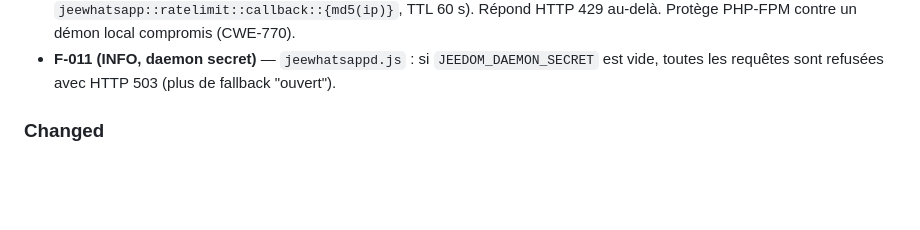
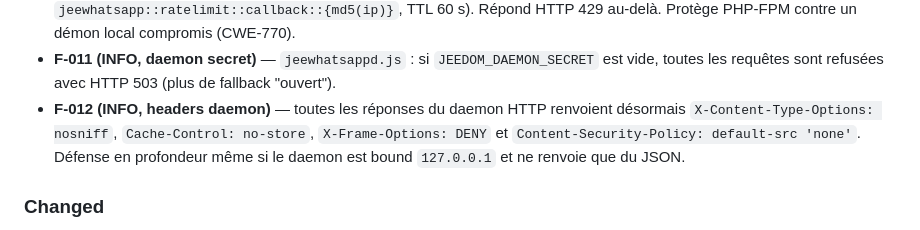
Before and after one commit to Aldarande/jeewhatsapp, a Markdown page: CHANGELOG.md, the part around the change. Rendered like a GitHub page; blank space fills up the shorter version.

```diff
--- a/CHANGELOG.md
+++ b/CHANGELOG.md
@@ -41,6 +41,10 @@ et ce projet adhère à [Semantic Versioning 2.0.0](https://semver.org/).
   Protège PHP-FPM contre un démon local compromis (CWE-770).
 - **F-011 (INFO, daemon secret)** — `jeewhatsappd.js` : si `JEEDOM_DAEMON_SECRET` est vide,
   toutes les requêtes sont refusées avec HTTP 503 (plus de fallback "ouvert").
+- **F-012 (INFO, headers daemon)** — toutes les réponses du daemon HTTP renvoient désormais
+  `X-Content-Type-Options: nosniff`, `Cache-Control: no-store`, `X-Frame-Options: DENY` et
+  `Content-Security-Policy: default-src 'none'`. Défense en profondeur même si le daemon est
+  bound `127.0.0.1` et ne renvoie que du JSON.
 
 ### Changed
 
```
Also changed, not shown: SECURITY-AUDIT.md (+5 -2 lines).
